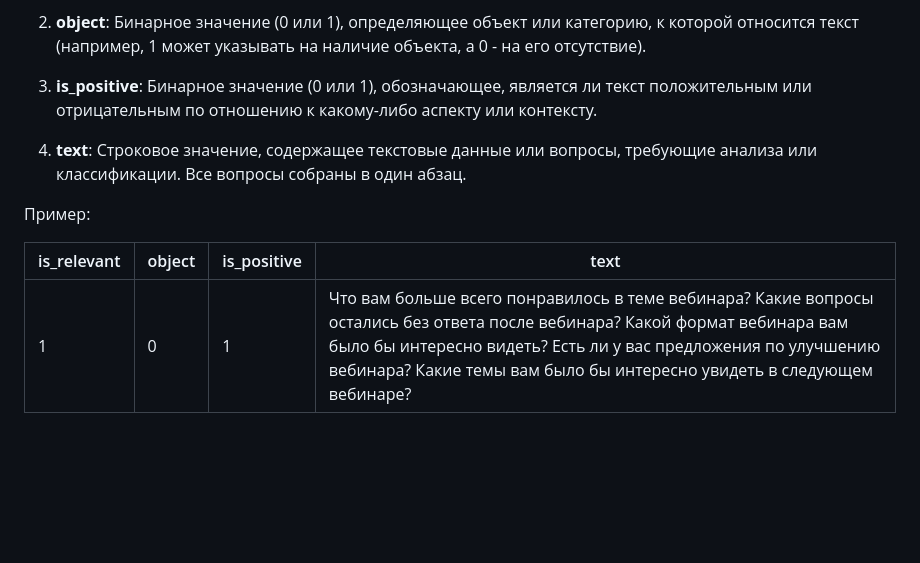
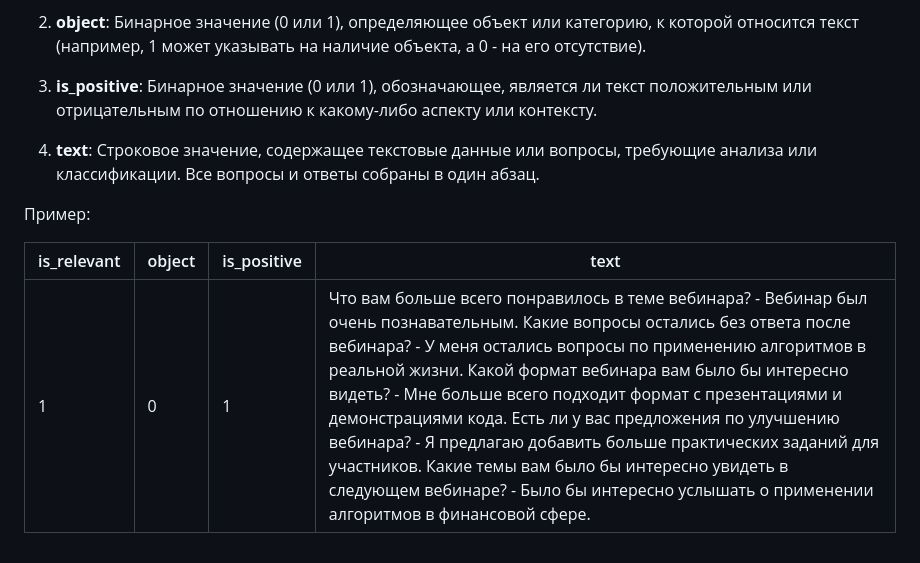
Before and after one commit to sherstpasha/questions_sentement_bot, a Markdown page: README.md, the part around the change. Rendered like a GitHub page; blank space fills up the shorter version.

```diff
--- a/README.md
+++ b/README.md
@@ -59,10 +59,10 @@ docker cp <container_id>:/app/best_model.pth .
 
 3. **is_positive**: Бинарное значение (0 или 1), обозначающее, является ли текст положительным или отрицательным по отношению к какому-либо аспекту или контексту.
 
-4. **text**: Строковое значение, содержащее текстовые данные или вопросы, требующие анализа или классификации. Все вопросы собраны в один абзац.
+4. **text**: Строковое значение, содержащее текстовые данные или вопросы, требующие анализа или классификации. Все вопросы и ответы собраны в один абзац.
 
 Пример:
 
 | is_relevant | object | is_positive | text                                                  |
 |-------------|--------|-------------|-------------------------------------------------------|
-| 1           | 0      | 1           | Что вам больше всего понравилось в теме вебинара? Какие вопросы остались без ответа после вебинара? Какой формат вебинара вам было бы интересно видеть? Есть ли у вас предложения по улучшению вебинара? Какие темы вам было бы интересно увидеть в следующем вебинаре? |
+| 1           | 0      | 1           | Что вам больше всего понравилось в теме вебинара? - Вебинар был очень познавательным. Какие вопросы остались без ответа после вебинара? - У меня остались вопросы по применению алгоритмов в реальной жизни. Какой формат вебинара вам было бы интересно видеть? - Мне больше всего подходит формат с презентациями и демонстрациями кода. Есть ли у вас предложения по улучшению вебинара? - Я предлагаю добавить больше практических заданий для участников. Какие темы вам было бы интересно увидеть в следующем вебинаре? - Было бы интересно услышать о применении алгоритмов в финансовой сфере. |
```
